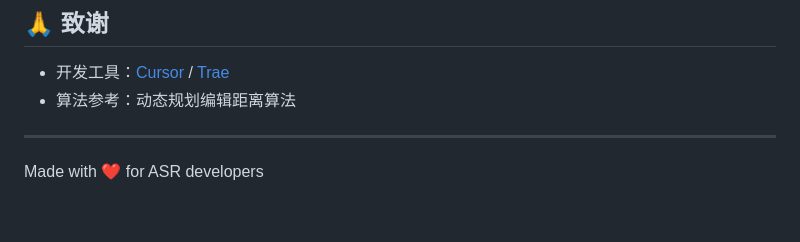
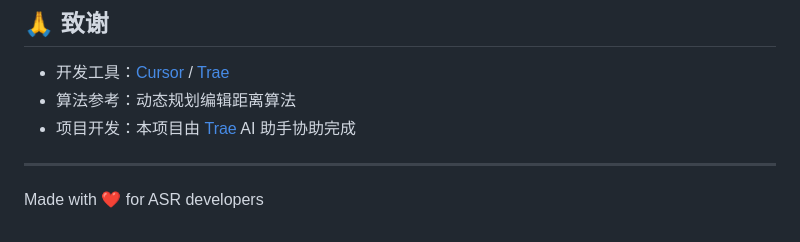
Before and after one commit to Hellogu/wer-calculator, a Markdown page: README.md, the part around the change. GitHub-like rendering.

Commit message:
docs: 在README中添加项目开发说明

```diff
--- a/README.md
+++ b/README.md
@@ -182,6 +182,7 @@ wer-calculator/
 
 - 开发工具：[Cursor](https://cursor.sh/) / [Trae](https://trae.ai/)
 - 算法参考：动态规划编辑距离算法
+- 项目开发：本项目由 [Trae](https://trae.ai/) AI 助手协助完成
 
 ---
 
```
